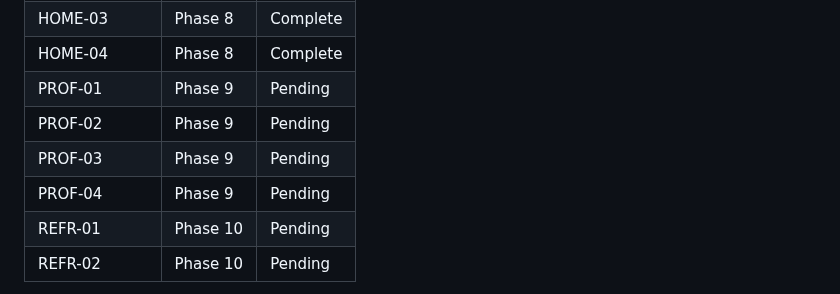
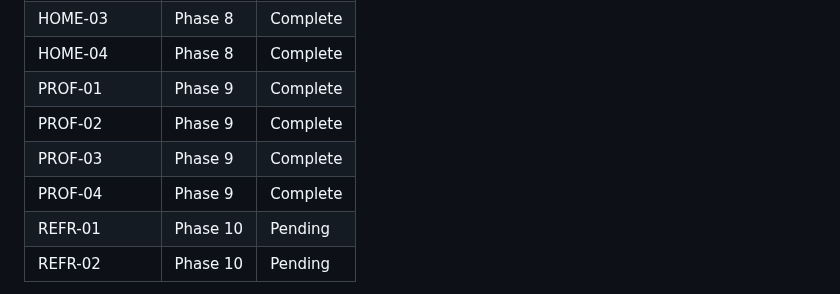
Before and after one commit to 0100-0100/Pagina-Madre-1, a Markdown page: .planning/REQUIREMENTS.md, the part around one of its changes. GitHub-like rendering.

```diff
--- a/.planning/REQUIREMENTS.md
+++ b/.planning/REQUIREMENTS.md
@@ -91,10 +91,10 @@ Add referral tracking system with shareable links, profile management, and refer
 | HOME-02 | Phase 8 | Complete |
 | HOME-03 | Phase 8 | Complete |
 | HOME-04 | Phase 8 | Complete |
-| PROF-01 | Phase 9 | Pending |
-| PROF-02 | Phase 9 | Pending |
-| PROF-03 | Phase 9 | Pending |
-| PROF-04 | Phase 9 | Pending |
+| PROF-01 | Phase 9 | Complete |
+| PROF-02 | Phase 9 | Complete |
+| PROF-03 | Phase 9 | Complete |
+| PROF-04 | Phase 9 | Complete |
 | REFR-01 | Phase 10 | Pending |
 | REFR-02 | Phase 10 | Pending |
 
```
Also changed, not shown: other parts of .planning/REQUIREMENTS.md (+4 -4 lines), .planning/ROADMAP.md (+2 -2 lines), 1 other file.
